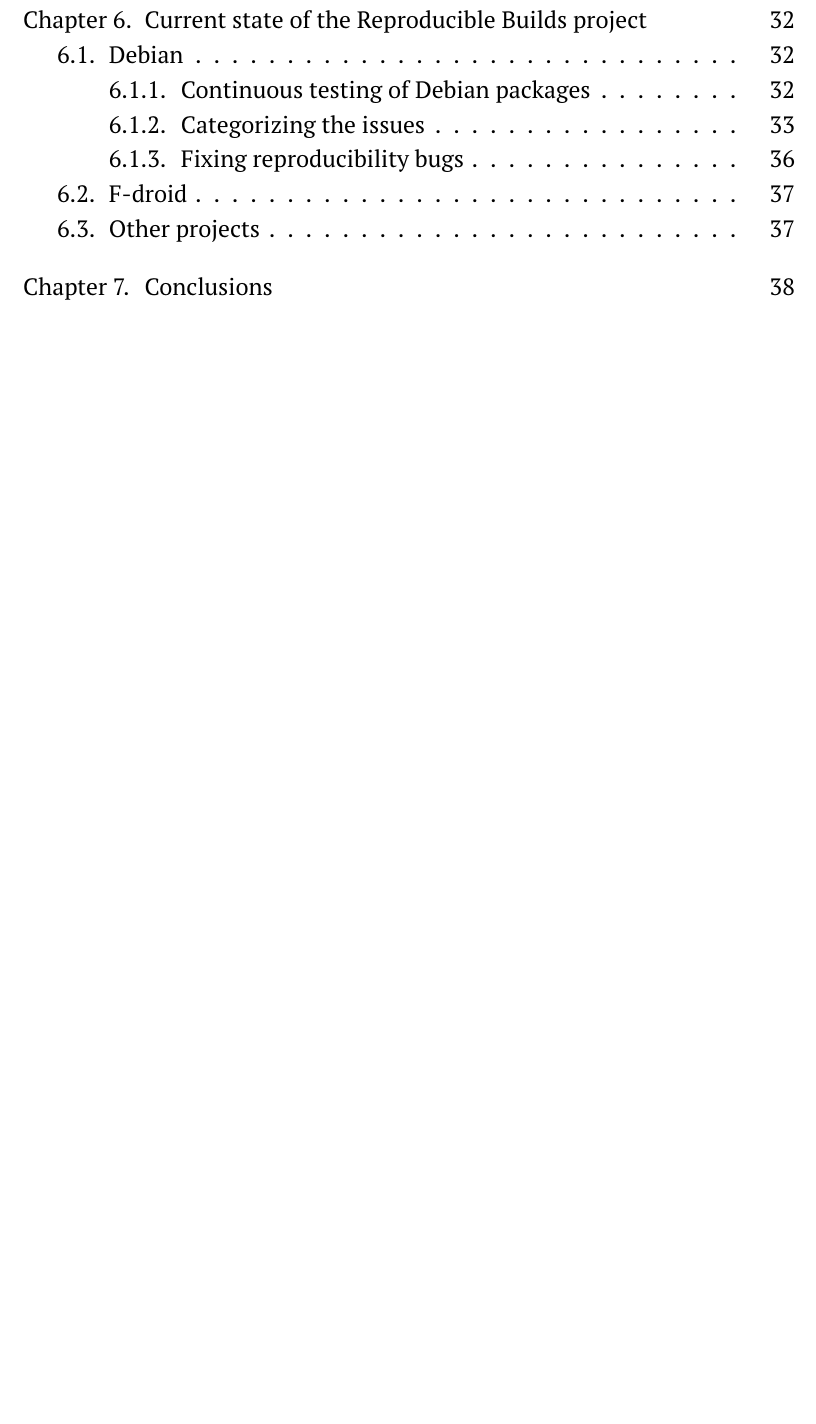
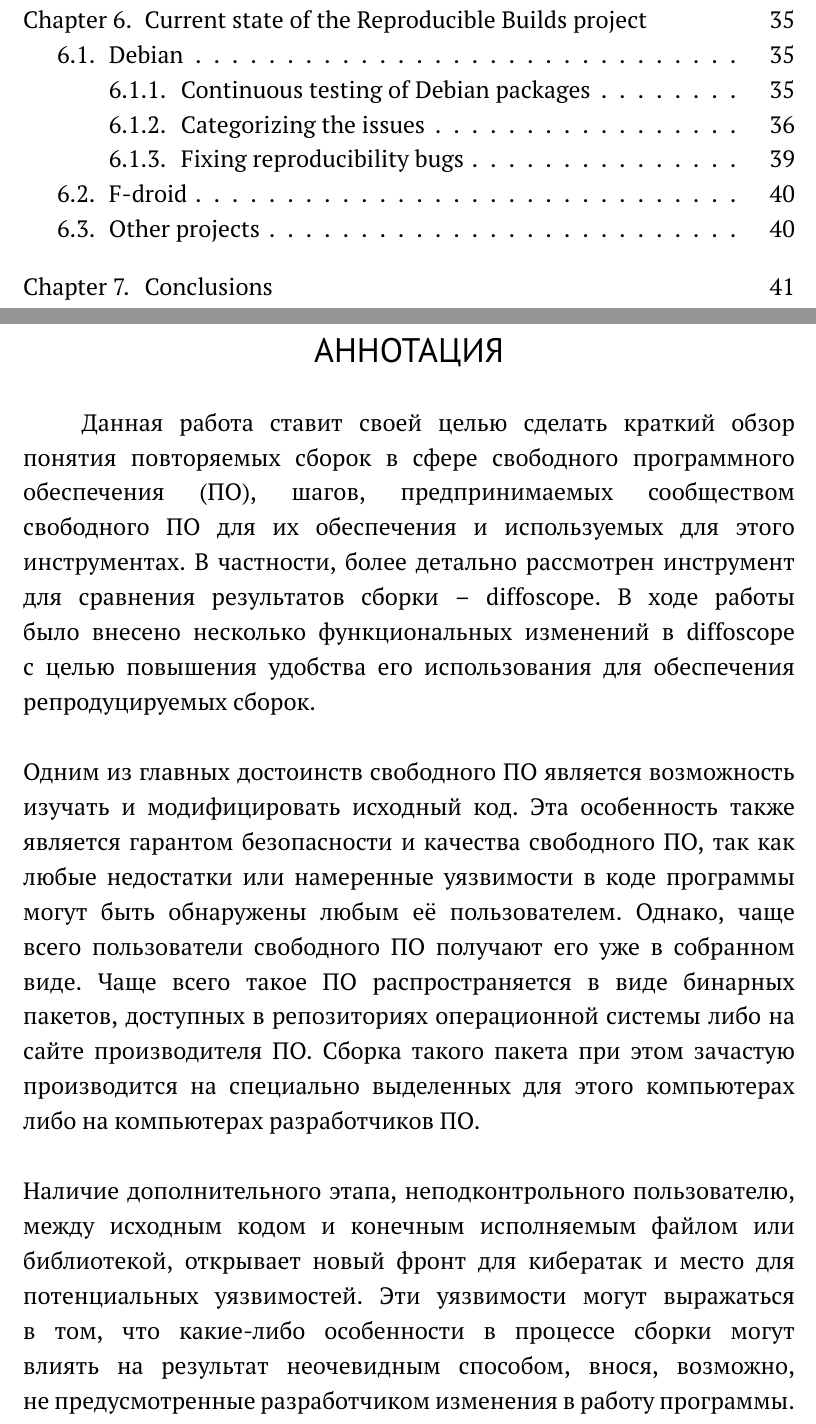
Before and after one commit to siamezzze/master-thesis-lut, a LaTeX thesis (main.tex, which reads annotation_ru.tex): part of page 3 of 42 before the commit and two parts of pages 3 and 4 of 45 after it, the two joined at a grey line, cut so that both start at the same text, the shorter picture padded with empty space. Compiled offline with pdfLaTeX.

Commit message:
Annotation (russian).

```diff
--- /dev/null
+++ b/annotation_ru.tex
@@ -0,0 +1,8 @@
+{\centering
+%
+\SuperFont\MakeTextUppercase{Аннотация}\\
+}
+\vspace{\stretch{1}}
+Данная работа ставит своей целью сделать краткий обзор понятия повторяемых сборок в сфере свободного программного обеспечения (ПО), шагов, предпринимаемых сообществом свободного ПО для их обеспечения и используемых для этого инструментах. В частности, более детально рассмотрен инструмент для сравнения результатов сборки -- diffoscope. В ходе работы было внесено несколько функциональных изменений в diffoscope с целью повышения удобства его использования для обеспечения репродуцируемых сборок.\\\\
+Одним из главных достоинств свободного ПО является возможность изучать и модифицировать исходный код. Эта особенность также является гарантом безопасности и качества свободного ПО, так как любые недостатки или намеренные уязвимости в коде программы могут быть обнаружены любым её пользователем. Однако, чаще всего пользователи свободного ПО получают его уже в собранном виде. Чаще всего такое ПО распространяется в виде бинарных пакетов, доступных в репозиториях операционной системы либо на сайте производителя ПО. Сборка такого пакета при этом зачастую производится на специально выделенных для этого компьютерах либо на компьютерах разработчиков ПО.\\\\
+Наличие дополнительного этапа, неподконтрольного пользователю, между исходным кодом и конечным исполняемым файлом или библиотекой, открывает новый фронт для кибератак и место для потенциальных уязвимостей. Эти уязвимости могут выражаться в том, что какие-либо особенности в процессе сборки могут влиять на результат неочевидным способом, внося, возможно, не предусмотренные разработчиком изменения в работу программы.\\\\
```
Also changed, not shown: main.tex (+1 -0 lines), annotation_ru.tex (4 more changed lines).
